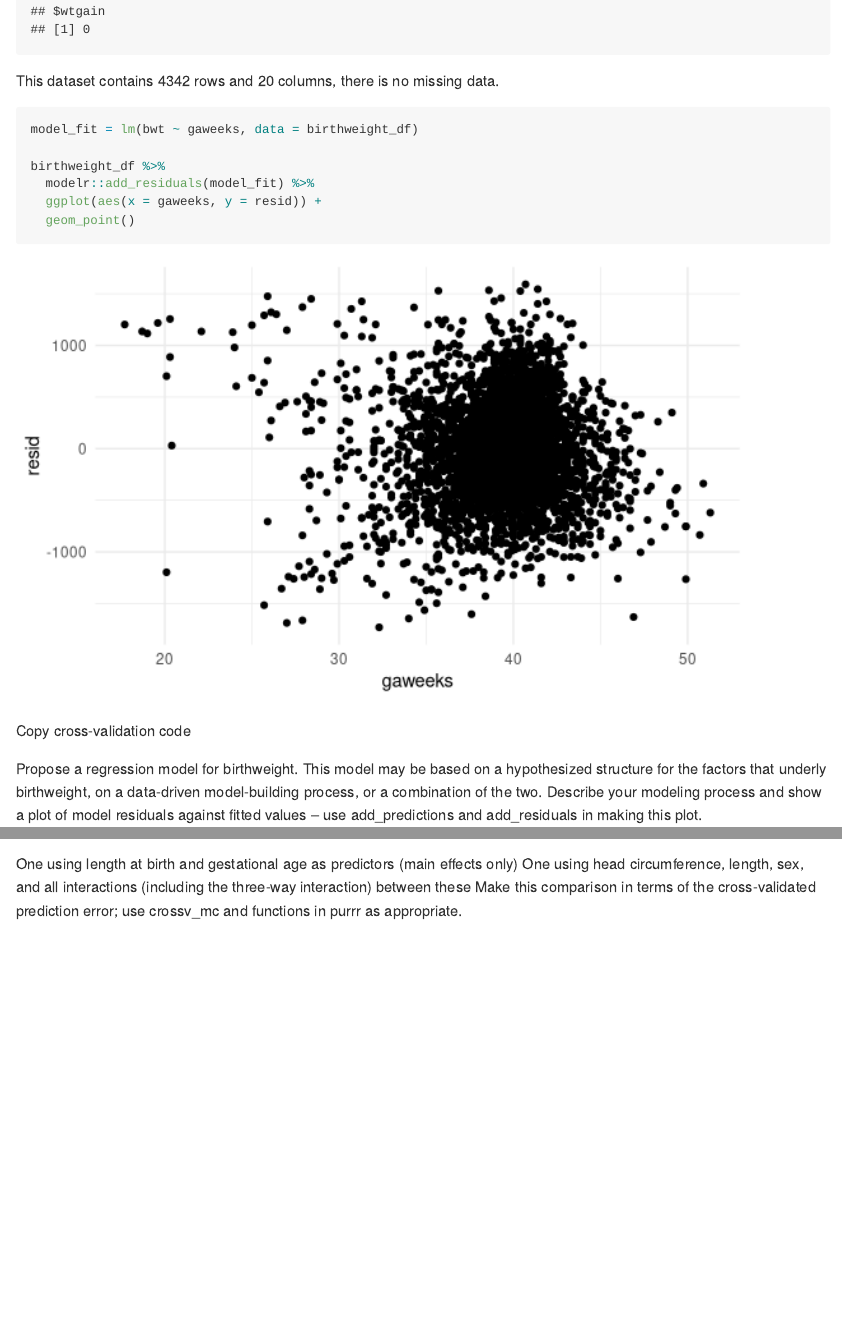
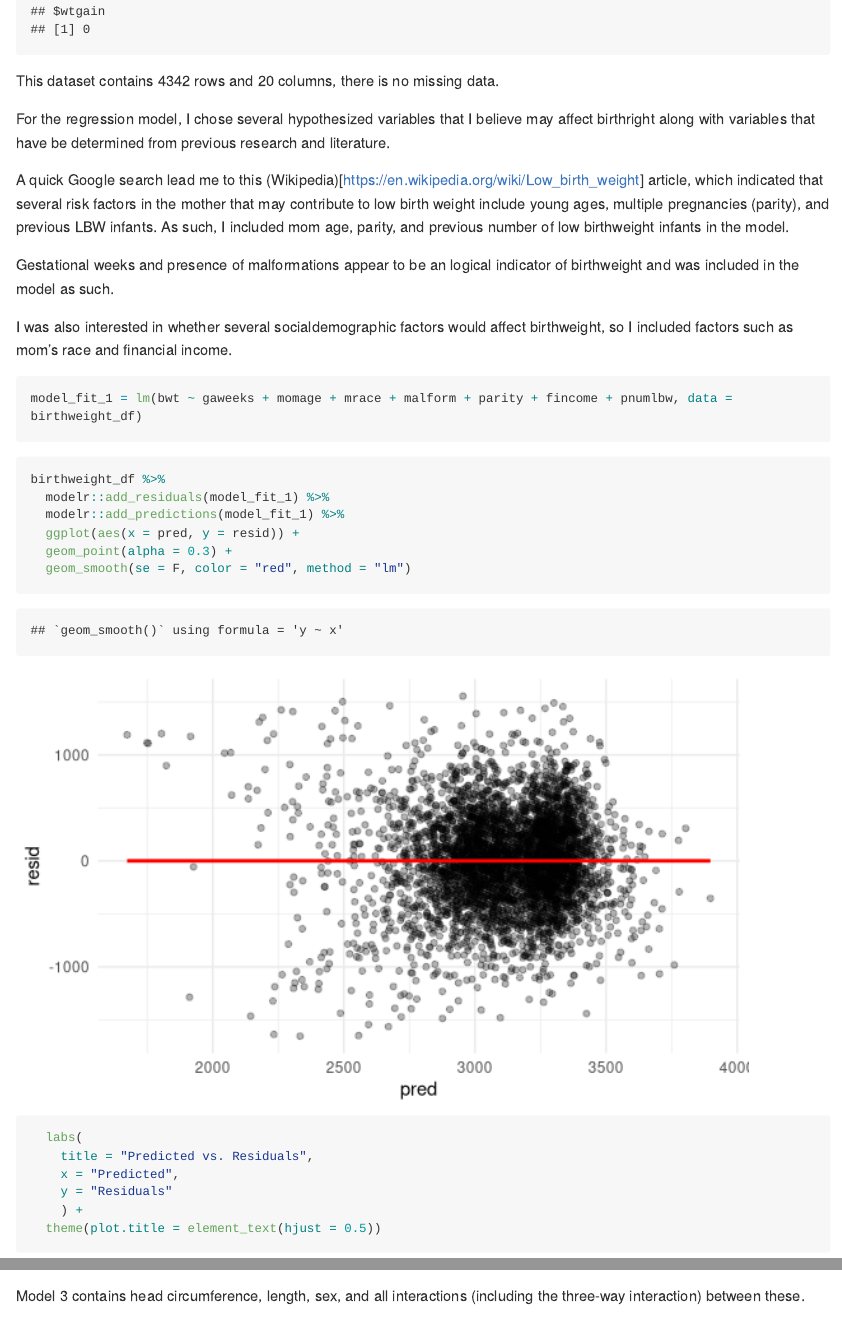
Before and after one commit to hlz2108/p8105_hw6_hlz2108, an R Markdown document (p8105_hw6_hlz2108.rmd): the page in a window 1100 px wide, from 4900 px down, and a second part further down, joined at a grey line. Rendered offline with R 4.5, knitr and Pandoc, with nearby package versions; code that draws random numbers runs with fixed seeds of ours; some code elsewhere in the file could not run offline; long lines of code are wrapped; column names are cleaned by a stand-in for the janitor package.

Commit message:
finished problem 2, attempt problem 3

````diff
--- a/p8105_hw6_hlz2108.rmd
+++ b/p8105_hw6_hlz2108.rmd
@@ -125,15 +125,29 @@ purrr::map(birthweight_df, ~ sum(is.na(.)))
 
 This dataset contains `r nrow(birthweight_df)` rows and `r ncol(birthweight_df)` columns, there is no missing data.
 
-```{r}
-model_fit = lm(bwt ~ gaweeks, data = birthweight_df)
+For the regression model, I chose several hypothesized variables that I believe may affect birthright along with variables that have be determined from previous research and literature.
 
-birthweight_df %>%
-  modelr::add_residuals(model_fit) %>%
-  ggplot(aes(x = gaweeks, y = resid)) +
-  geom_point()
+A quick Google search lead me to this (Wikipedia)[https://en.wikipedia.org/wiki/Low_birth_weight] article, which indicated that several risk factors in the mother that may contribute to low birth weight include young ages, multiple pregnancies (parity), and previous LBW infants. As such, I included mom age, parity, and previous number of low birthweight infants in the model.
+
+Gestational weeks and presence of malformations appear to be an logical indicator of birthweight and was included in the model as such.
+
+I was also interested in whether several socialdemographic factors would affect birthweight, so I included factors such as mom's race and financial income.
+
+```{r regression_model_1}
+model_fit_1 = lm(bwt ~ gaweeks + momage + mrace + malform + parity + fincome + pnumlbw, data = birthweight_df)
 ```
 
-Copy cross-validation code
 
-Propose a regression model for birthweight. This model may be based on a hypothesized structure for the factors that underly birthweight, on a data-driven model-building process, or a combination of the two. Describe your modeling process and show a plot of model residuals against fitted values – use add_predictions and add_residuals in making this plot.
+```{r residual_plot}
+birthweight_df %>%
+  modelr::add_residuals(model_fit_1) %>%
+  modelr::add_predictions(model_fit_1) %>%
+  ggplot(aes(x = pred, y = resid)) +
+  geom_point(alpha = 0.3) +
+  geom_smooth(se = F, color = "red", method = "lm")
+  labs(
+    title = "Predicted vs. Residuals",
+    x = "Predicted",
+    y = "Residuals"
+    ) +
+  theme(plot.title = element_text(hjust = 0.5))
@@ -142,4 +157 @@ Compare your model to two others:
 
-One using length at birth and gestational age as predictors (main effects only)
-One using head circumference, length, sex, and all interactions (including the three-way interaction) between these
-Make this comparison in terms of the cross-validated prediction error; use crossv_mc and functions in purrr as appropriate.
@@ -146,3 +204,4 @@ Make this comparison in terms of the cross-validated prediction error; use cross
+Model 3 contains head circumference, length, sex, and all interactions (including the three-way interaction) between these.
 
 ## Problem 3
 
````
Also changed, not shown: p8105_hw6_hlz2108_files/figure-gfm/residual_plot-1.png (added), p8105_hw6_hlz2108_files/figure-gfm/violin_plot-1.png (added), p8105_hw6_hlz2108.rmd (53 more changed lines).
